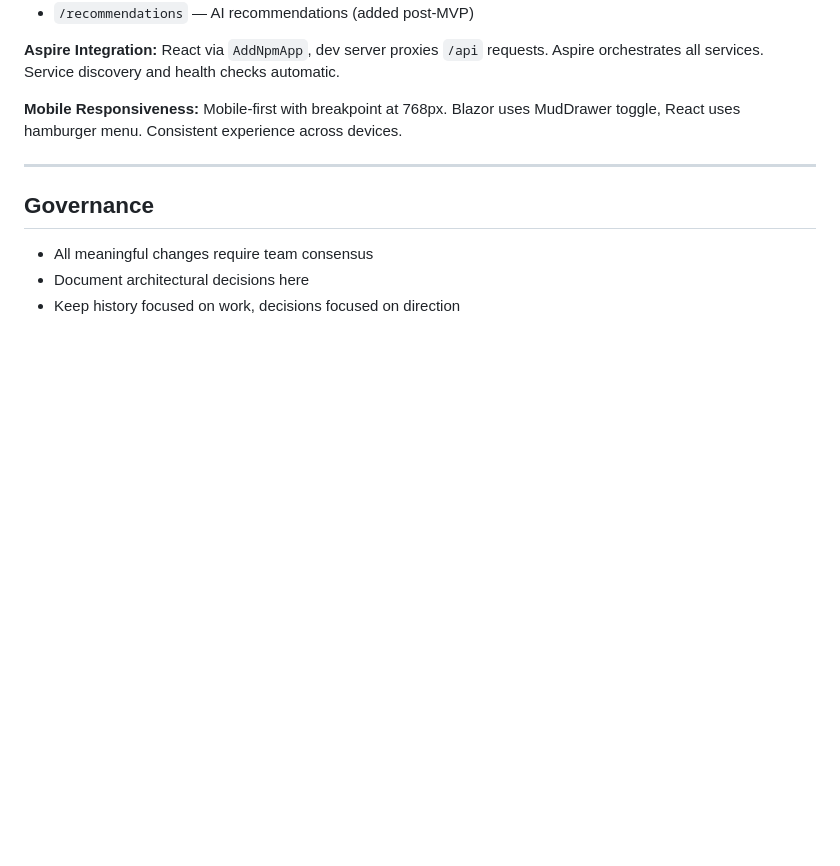
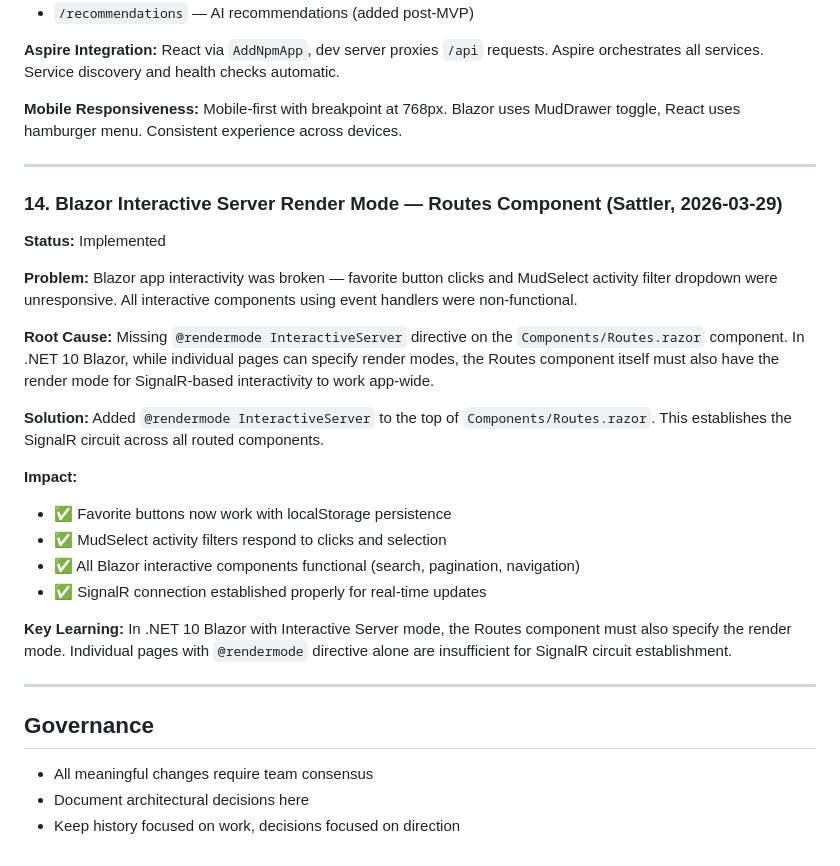
Before and after one commit to elbruno/CanadaParksTour, a Markdown page: .squad/decisions.md, the part around the change. Rendered like a GitHub page; blank space fills up the shorter version.

Commit message:
Scribe: Document Sattler agent completion and merge decision
- Add orchestration log for Sattler (Blazor interactivity fix)
- Add session log for blazor-interactivity-fix task
- Merge Sattler's decision into decisions.md (Decision 14)
- Remove duplicate from inbox

Agent Status: Sattler completed task with SUCCESS outcome (c1991a8)

Co-authored-by: Copilot <223556219+Copilot@users.noreply.github.com>

```diff
--- a/.squad/decisions.md
+++ b/.squad/decisions.md
@@ -155,6 +155,25 @@ Single `AiController` with route prefix `/api/ai` containing four AI-powered end
 
 ---
 
+### 14. Blazor Interactive Server Render Mode — Routes Component (Sattler, 2026-03-29)
+**Status:** Implemented
+
+**Problem:** Blazor app interactivity was broken — favorite button clicks and MudSelect activity filter dropdown were unresponsive. All interactive components using event handlers were non-functional.
+
+**Root Cause:** Missing `@rendermode InteractiveServer` directive on the `Components/Routes.razor` component. In .NET 10 Blazor, while individual pages can specify render modes, the Routes component itself must also have the render mode for SignalR-based interactivity to work app-wide.
+
+**Solution:** Added `@rendermode InteractiveServer` to the top of `Components/Routes.razor`. This establishes the SignalR circuit across all routed components.
+
+**Impact:**
+- ✅ Favorite buttons now work with localStorage persistence
+- ✅ MudSelect activity filters respond to clicks and selection
+- ✅ All Blazor interactive components functional (search, pagination, navigation)
+- ✅ SignalR connection established properly for real-time updates
+
+**Key Learning:** In .NET 10 Blazor with Interactive Server mode, the Routes component must also specify the render mode. Individual pages with `@rendermode` directive alone are insufficient for SignalR circuit establishment.
+
+---
+
 ## Governance
 
 - All meaningful changes require team consensus
```
